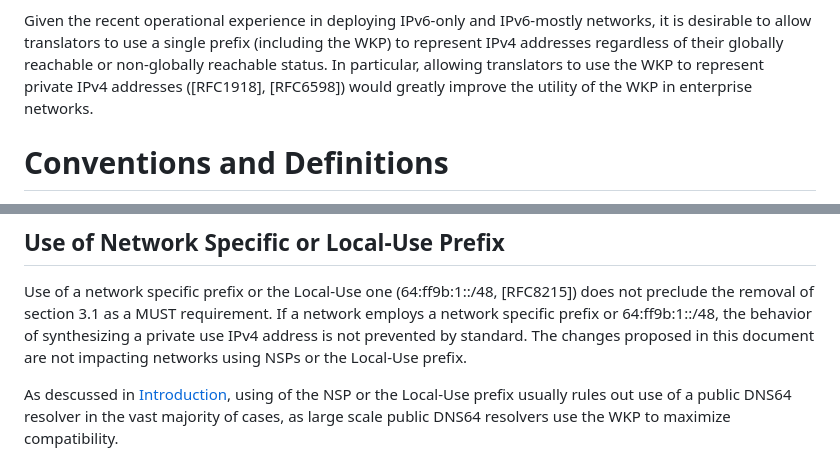
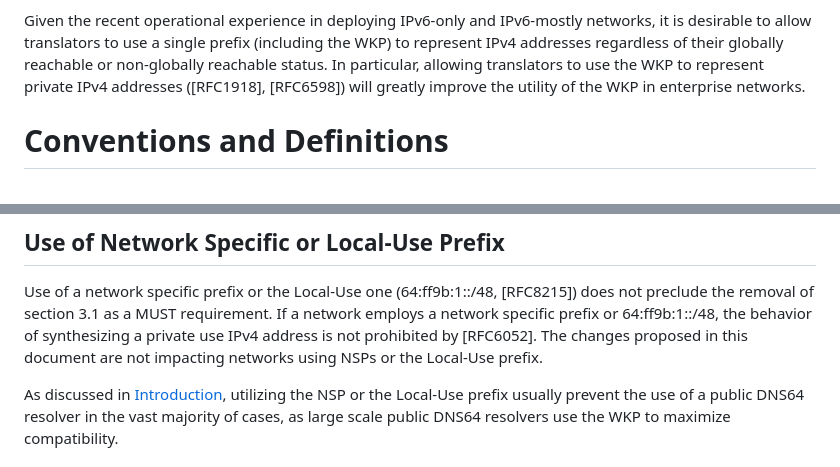
Before and after one commit to furry13/6052-update-wkp1918, a Markdown page: draft-ietf-v6ops-nat64-wkp-1918.md, 2 parts joined by grey strips. GitHub-like rendering.

Commit message:
Addressing (most) of the comments for PR#6

```diff
--- a/draft-ietf-v6ops-nat64-wkp-1918.md
+++ b/draft-ietf-v6ops-nat64-wkp-1918.md
@@ -120,7 +120,7 @@ networks, it is desirable to allow translators to use a single prefix
 (including the WKP) to represent IPv4 addresses regardless of their
 globally reachable or non-globally reachable status.
 In particular, allowing translators to use the WKP to represent
-private IPv4 addresses ([RFC1918], [RFC6598]) would greatly improve
+private IPv4 addresses ([RFC1918], [RFC6598]) will greatly improve
 the utility of the WKP in enterprise networks.
 
 
@@ -225,12 +225,12 @@ Use of a network specific prefix or the Local-Use one
 (64:ff9b:1::/48, [RFC8215]) does not preclude the removal of section 3.1
 as a MUST requirement. If a network employs
 a network specific prefix or 64:ff9b:1::/48, the behavior of synthesizing
-a private use IPv4 address is not prevented by standard.
+a private use IPv4 address is not prohibited by [RFC6052].
 The changes proposed in this document are not impacting networks using NSPs
 or the Local-Use prefix.
 
-As descussed in [Introduction](#introduction), using of the NSP or
-the Local-Use prefix usually  rules out use of a public DNS64
+As discussed in [Introduction](#introduction), utilizing the NSP or
+the Local-Use prefix usually prevent the use of a public DNS64
 resolver in the vast majority of cases, as large scale public DNS64 resolvers
 use the WKP to maximize compatibility.
 
```
